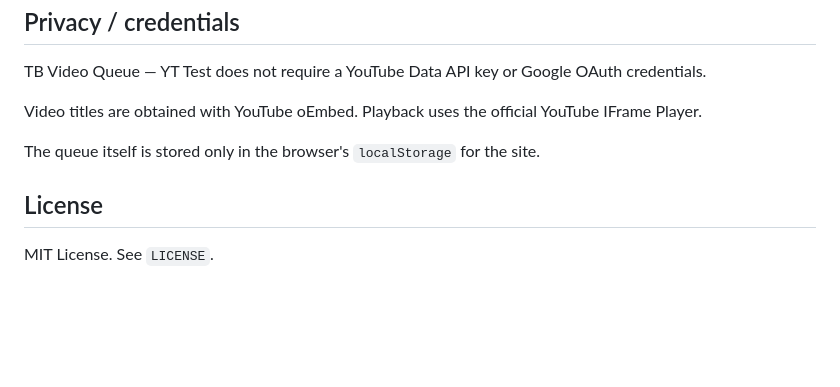
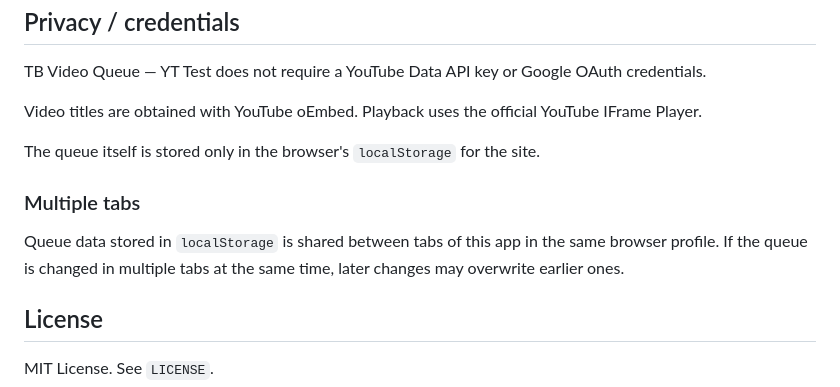
Before and after one commit to tb-utils/tb-video-queue-yt-test, a Markdown page: README.md, the part around the change. Drawn GitHub-style; blank space fills up the shorter version.

Commit message:
Document multiple tabs queue behavior
Add section about queue data sharing between tabs.

```diff
--- a/README.md
+++ b/README.md
@@ -89,6 +89,10 @@ Video titles are obtained with YouTube oEmbed. Playback uses the official YouTub
 
 The queue itself is stored only in the browser's `localStorage` for the site.
 
+### Multiple tabs
+
+Queue data stored in `localStorage` is shared between tabs of this app in the same browser profile. If the queue is changed in multiple tabs at the same time, later changes may overwrite earlier ones.
+
 ## License
 
 MIT License. See `LICENSE`.
```
